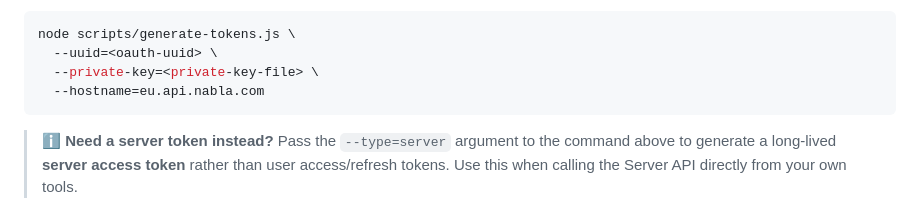
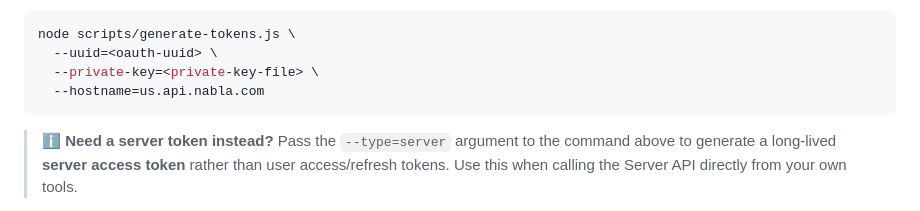
Before and after one commit to nabla/sample-app, a Markdown page: README.md, the part around the change. Drawn GitHub-style.

Commit message:
Use the most likely region in sample command

````diff
--- a/README.md
+++ b/README.md
@@ -41,7 +41,7 @@ Run the following command to generate a pair of user access/refresh tokens:
 node scripts/generate-tokens.js \
   --uuid=<oauth-uuid> \
   --private-key=<private-key-file> \
-  --hostname=eu.api.nabla.com
+  --hostname=us.api.nabla.com
 ```
 
 > ℹ️ **Need a server token instead?**
````
